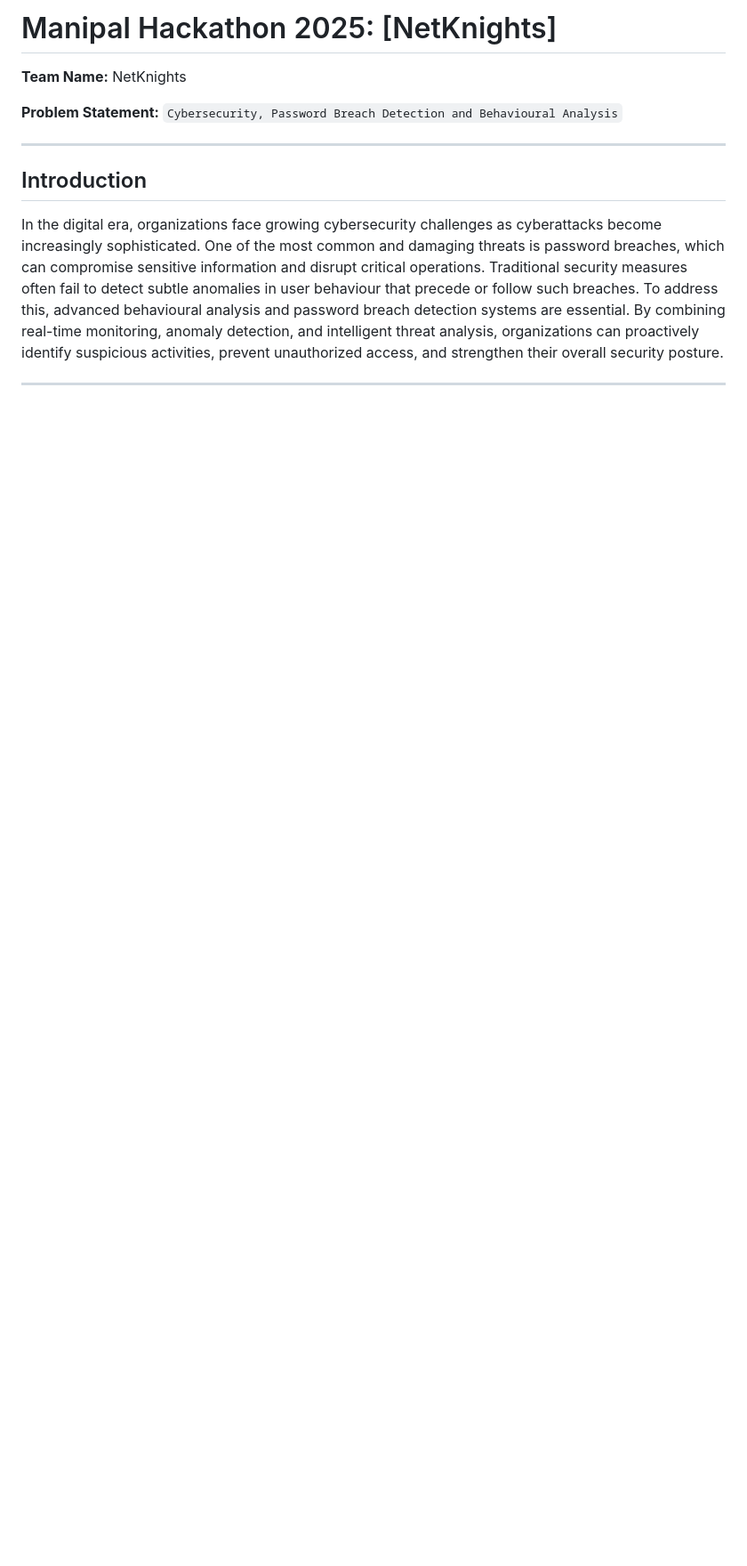
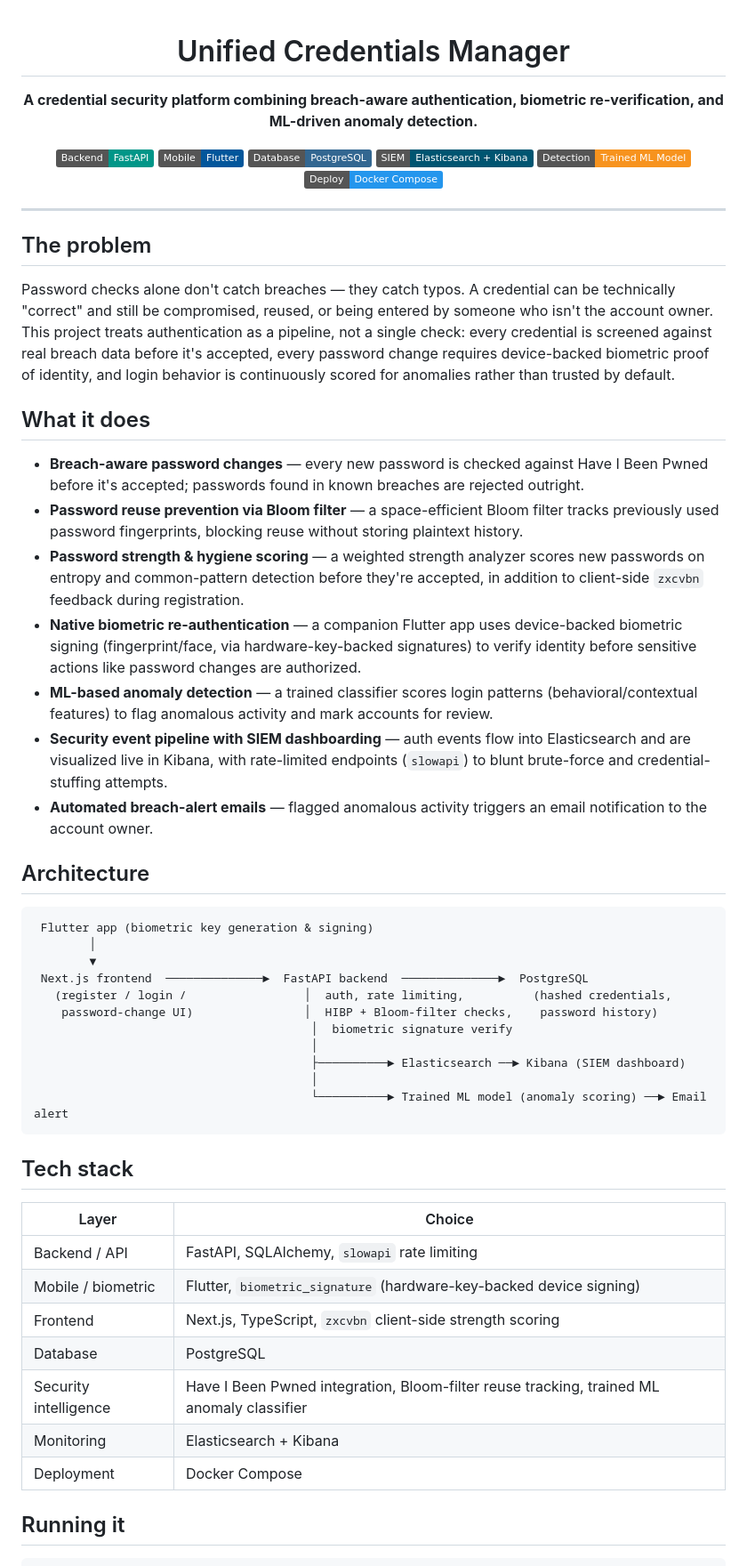
Before and after one commit to godly-AK/unified-credentials-manager, a Markdown page: README.md, the part around one of its changes. Shown at 89% size. Drawn GitHub-style; badges without logos; blank space fills up the shorter version.

````diff
--- a/README.md
+++ b/README.md
@@ -1,11 +1,61 @@
-# Manipal Hackathon 2025: [NetKnights]
+<div align="center">
 
-**Team Name:** NetKnights
+# Unified Credentials Manager
 
-**Problem Statement:** `Cybersecurity, Password Breach Detection and Behavioural Analysis`
+**A credential security platform combining breach-aware authentication, biometric re-verification, and ML-driven anomaly detection.**
+
+[![FastAPI](https://img.shields.io/badge/Backend-FastAPI-009688)](#)
+[![Flutter](https://img.shields.io/badge/Mobile-Flutter-02569B)](#)
+[![PostgreSQL](https://img.shields.io/badge/Database-PostgreSQL-336791)](#)
+[![ELK](https://img.shields.io/badge/SIEM-Elasticsearch%20%2B%20Kibana-005571)](#)
+[![ML](https://img.shields.io/badge/Detection-Trained%20ML%20Model-F7931E)](#)
+[![Docker](https://img.shields.io/badge/Deploy-Docker%20Compose-2496ED)](#)
+
+</div>
 
 ---
 
-## Introduction
+## The problem
 
-In the digital era, organizations face growing cybersecurity challenges as cyberattacks become increasingly sophisticated. One of the most common and damaging threats is password breaches, which can compromise sensitive information and disrupt critical operations. Traditional security measures often fail to detect subtle anomalies in user behaviour that precede or follow such breaches. To address this, advanced behavioural analysis and password breach detection systems are essential. By combining real-time monitoring, anomaly detection, and intelligent threat analysis, organizations can proactively identify suspicious activities, prevent unauthorized access, and strengthen their overall security posture.
+Password checks alone don't catch breaches — they catch typos. A credential can be technically "correct" and still be compromised, reused, or being entered by someone who isn't the account owner. This project treats authentication as a pipeline, not a single check: every credential is screened against real breach data before it's accepted, every password change requires device-backed biometric proof of identity, and login behavior is continuously scored for anomalies rather than trusted by default.
+
+## What it does
+
+- **Breach-aware password changes** — every new password is checked against Have I Been Pwned before it's accepted; passwords found in known breaches are rejected outright.
+- **Password reuse prevention via Bloom filter** — a space-efficient Bloom filter tracks previously used password fingerprints, blocking reuse without storing plaintext history.
+- **Password strength & hygiene scoring** — a weighted strength analyzer scores new passwords on entropy and common-pattern detection before they're accepted, in addition to client-side `zxcvbn` feedback during registration.
+- **Native biometric re-authentication** — a companion Flutter app uses device-backed biometric signing (fingerprint/face, via hardware-key-backed signatures) to verify identity before sensitive actions like password changes are authorized.
+- **ML-based anomaly detection** — a trained classifier scores login patterns (behavioral/contextual features) to flag anomalous activity and mark accounts for review.
+- **Security event pipeline with SIEM dashboarding** — auth events flow into Elasticsearch and are visualized live in Kibana, with rate-limited endpoints (`slowapi`) to blunt brute-force and credential-stuffing attempts.
+- **Automated breach-alert emails** — flagged anomalous activity triggers an email notification to the account owner.
+
+## Architecture
+
+```
+ Flutter app (biometric key generation & signing)
+        │
+        ▼
+ Next.js frontend  ──────────────►  FastAPI backend  ──────────────►  PostgreSQL
+   (register / login /                 │  auth, rate limiting,          (hashed credentials,
+    password-change UI)                │  HIBP + Bloom-filter checks,    password history)
+                                        │  biometric signature verify
+                                        │
+                                        ├──────────► Elasticsearch ──► Kibana (SIEM dashboard)
+                                        │
+                                        └──────────► Trained ML model (anomaly scoring) ──► Email alert
+```
+
+## Tech stack
+
+| Layer | Choice |
+|---|---|
+| Backend / API | FastAPI, SQLAlchemy, `slowapi` rate limiting |
+| Mobile / biometric | Flutter, `biometric_signature` (hardware-key-backed device signing) |
+| Frontend | Next.js, TypeScript, `zxcvbn` client-side strength scoring |
+| Database | PostgreSQL |
+| Security intelligence | Have I Been Pwned integration, Bloom-filter reuse tracking, trained ML anomaly classifier |
+| Monitoring | Elasticsearch + Kibana |
+| Deployment | Docker Compose |
+
+## Running it
+
````
Also changed, not shown: other parts of README.md (+27 -101 lines).
